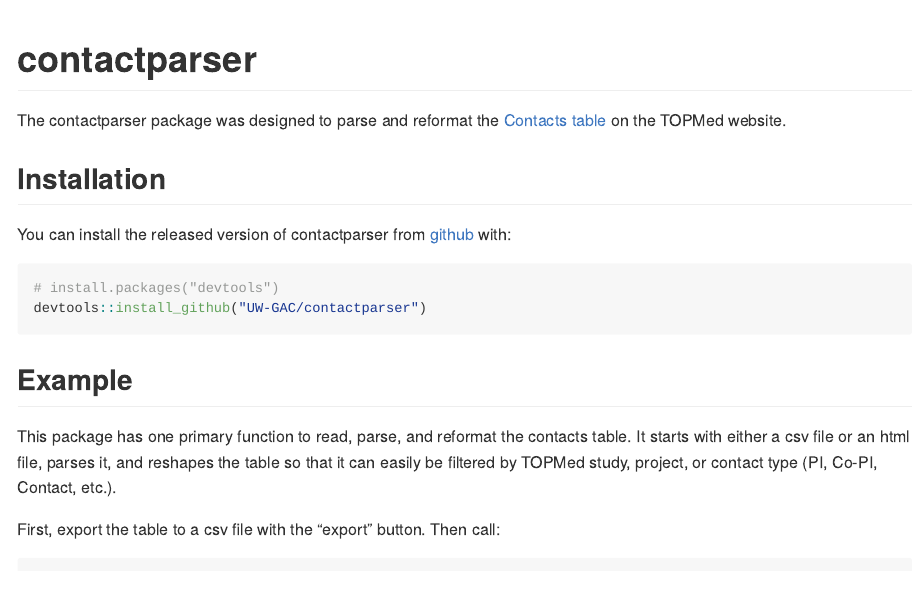
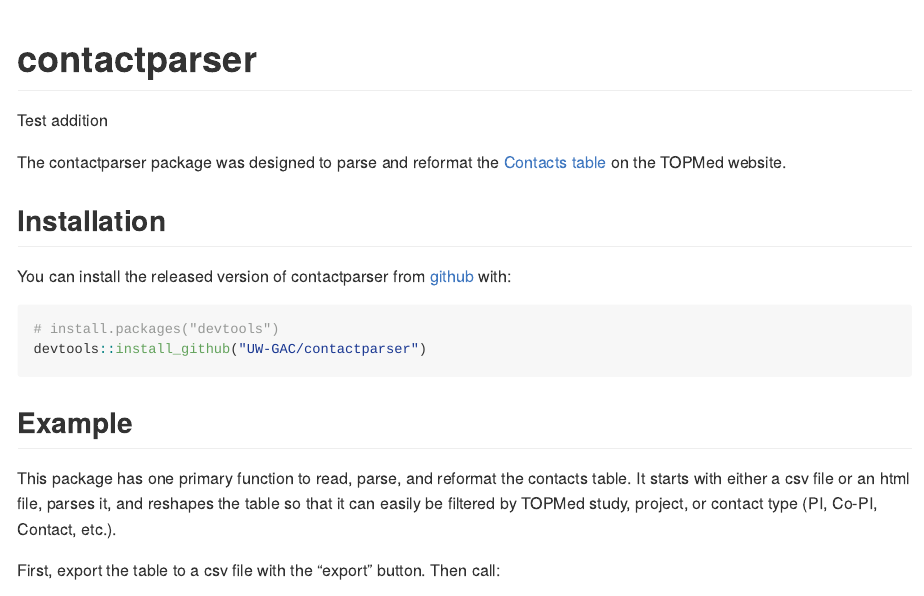
Before and after one commit to UW-GAC/contactparser, an R Markdown document (README.Rmd): the page in a window 1100 px wide, from its top. Rendered offline with R 4.5, knitr and Pandoc, with nearby package versions; some code elsewhere in the file could not run offline; badge pictures from the web are left out.

Commit message:
Add temporary test text to readme for testing travis migration

````diff
--- a/README.Rmd
+++ b/README.Rmd
@@ -14,6 +14,8 @@
 ```
 
 # contactparser
+
+Test addition
 
 <!-- badges: start -->
 [![Travis build status](https://travis-ci.org/UW-GAC/contactparser.svg?branch=master)](https://travis-ci.org/UW-GAC/contactparser)
````
